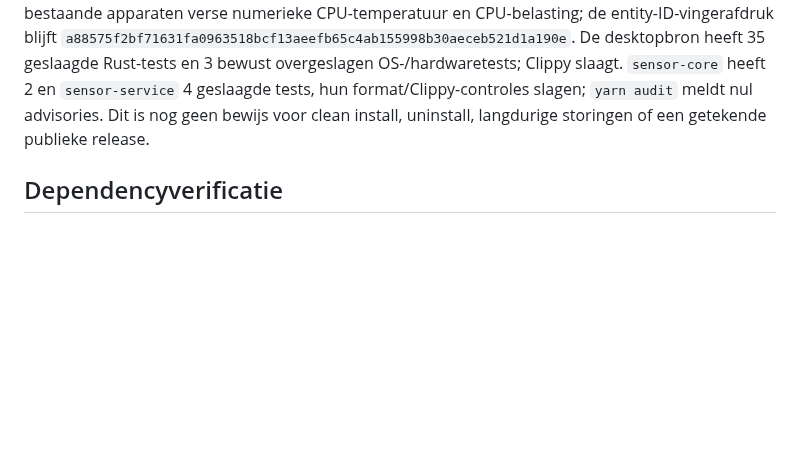
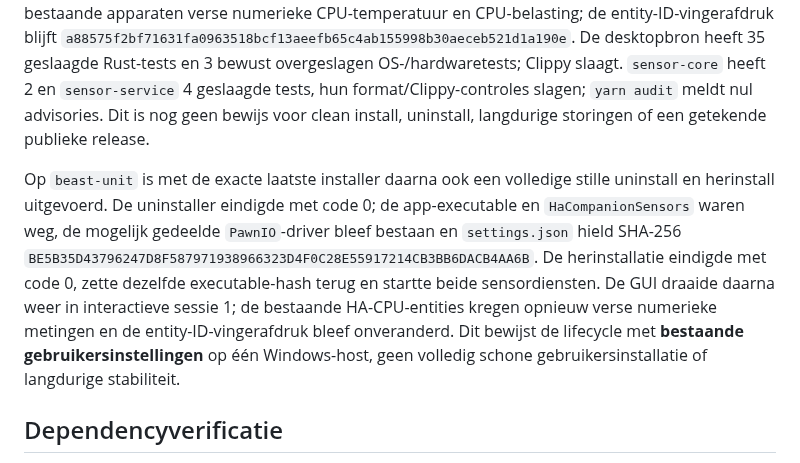
Before and after one commit to Fill84/HA-Companion-App, a Markdown page: docs/plans/2026-09-24-verificatiestatus.md, the part around the change. Drawn GitHub-style; blank space fills up the shorter version.

Commit message:
docs: record beast-unit uninstall and reinstall verification

```diff
--- a/docs/plans/2026-09-24-verificatiestatus.md
+++ b/docs/plans/2026-09-24-verificatiestatus.md
@@ -80,6 +80,8 @@ De read-only HA-configcontrole vond vóór de extra SEC-10-migratie een eigenaar
 
 De daaropvolgende definitieve lokale 1.0.5-build omvat ook de afsluitvlag, het gedeelde protocolfixture en de intervalvalidatie. De NSIS-installer is 2.653.156 bytes, SHA-256 `24BC482C77314519391FB5685F4F01EB478BA6FA9422D7C66B3D929C4C136076`, nog steeds `NotSigned`. Vóór de tweede upgrade zijn beide gebruikersinstellingen opnieuw geback-upt. De installatie op `phill-pc` en `beast-unit` is afgerond; beide geïnstalleerde executables hebben SHA-256 `A99C95EDA6EA6BD26E71B3F3E6ED5B74BB0E0DFF4C32E3929B8527E78AC107C6` en versie 1.0.5. Op beide hosts zijn `HaCompanionSensors` en `PawnIO` actief. De GUI is lokaal gestart en op `beast-unit` via een tijdelijke interactieve taak in sessie 1; die taak is verwijderd. Allebei de `settings.json`-bestanden hebben na upgrade dezelfde SHA-256 als hun vooraf gemaakte back-up. De HA-recorder toont daarna op beide bestaande apparaten verse numerieke CPU-temperatuur en CPU-belasting; de entity-ID-vingerafdruk blijft `a88575f2bf71631fa0963518bcf13aeefb65c4ab155998b30aeceb521d1a190e`. De desktopbron heeft 35 geslaagde Rust-tests en 3 bewust overgeslagen OS-/hardwaretests; Clippy slaagt. `sensor-core` heeft 2 en `sensor-service` 4 geslaagde tests, hun format/Clippy-controles slagen; `yarn audit` meldt nul advisories. Dit is nog geen bewijs voor clean install, uninstall, langdurige storingen of een getekende publieke release.
 
+Op `beast-unit` is met de exacte laatste installer daarna ook een volledige stille uninstall en herinstall uitgevoerd. De uninstaller eindigde met code 0; de app-executable en `HaCompanionSensors` waren weg, de mogelijk gedeelde `PawnIO`-driver bleef bestaan en `settings.json` hield SHA-256 `BE5B35D43796247D8F587971938966323D4F0C28E55917214CB3BB6DACB4AA6B`. De herinstallatie eindigde met code 0, zette dezelfde executable-hash terug en startte beide sensordiensten. De GUI draaide daarna weer in interactieve sessie 1; de bestaande HA-CPU-entities kregen opnieuw verse numerieke metingen en de entity-ID-vingerafdruk bleef onveranderd. Dit bewijst de lifecycle met **bestaande gebruikersinstellingen** op één Windows-host, geen volledig schone gebruikersinstallatie of langdurige stabiliteit.
+
 ## Dependencyverificatie
 
 Voor SEC-09 is een nieuwe foutmodus gevonden en verholpen: `serve` schakelde bij een bezette poort 1420 ondanks de eigen `--no-port-switching`-optie over naar een willekeurige poort op `::` (alle interfaces). De ontwikkelserver gebruikt nu alleen Node-core, bindt expliciet op `127.0.0.1:1420`, stopt bij `EADDRINUSE` en geeft uitsluitend de vooraf vastgelegde `dist`-assets door. Acht frontendtests slagen, waaronder weigering van bronbestanden en een bezette poort. In de lokale hostproef luisterde alleen `127.0.0.1:1420`, gaf `/` HTTP 200 en `/package.json` HTTP 404; een TCP-verbinding vanaf `beast-unit` naar de LAN-interface van `phill-pc` op poort 1420 mislukte. De ongebruikte `serve`-afhankelijkheid en zijn lockfileboom zijn verwijderd.
```
